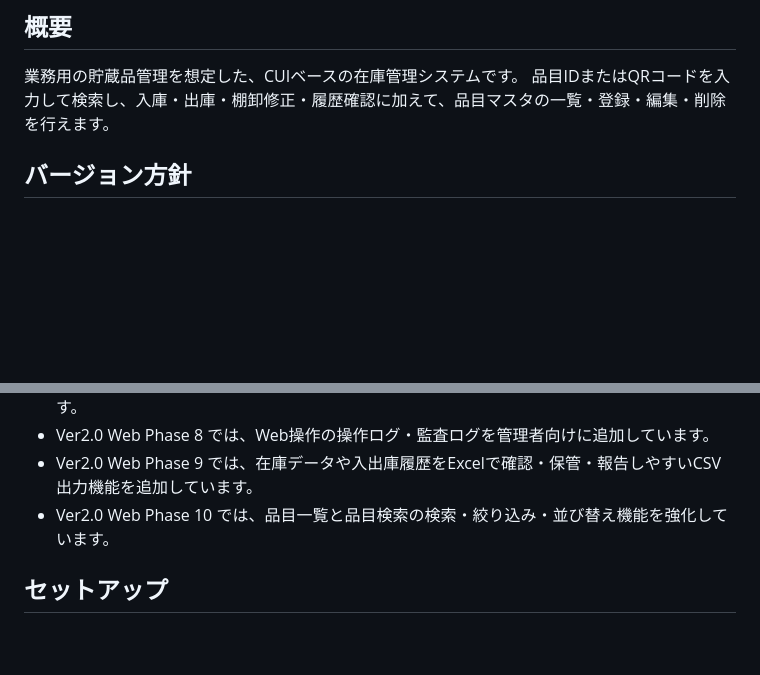
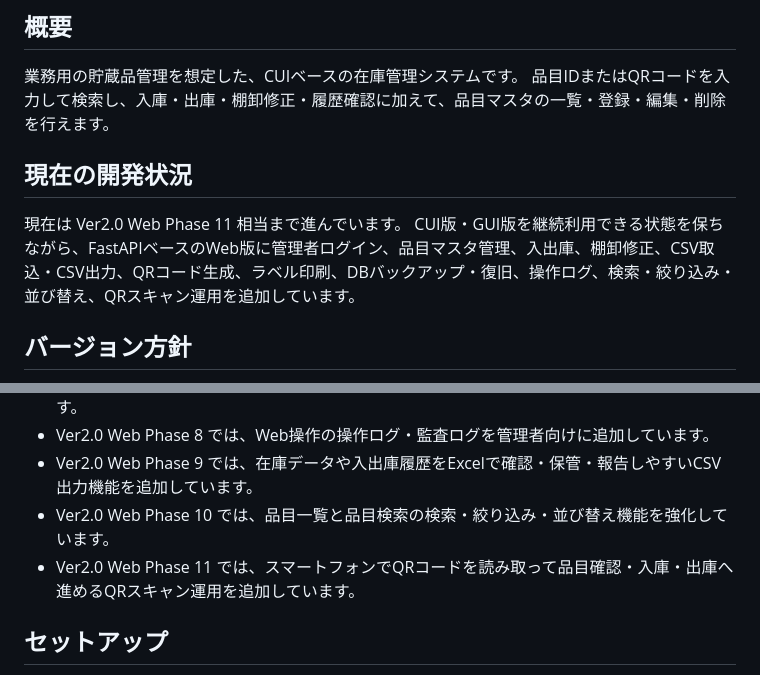
Before and after one commit to tomoya3116-byte/qr-inventory-system, a Markdown page: README.md, 2 parts joined by grey strips. Drawn GitHub-style; blank space fills up the shorter version.

Commit message:
READMEに現在の開発状況を追加

```diff
--- a/README.md
+++ b/README.md
@@ -7,6 +7,11 @@ QR code based inventory management system using Python and SQLite.
 業務用の貯蔵品管理を想定した、CUIベースの在庫管理システムです。
 品目IDまたはQRコードを入力して検索し、入庫・出庫・棚卸修正・履歴確認に加えて、品目マスタの一覧・登録・編集・削除を行えます。
 
+
+## 現在の開発状況
+
+現在は Ver2.0 Web Phase 11 相当まで進んでいます。
+CUI版・GUI版を継続利用できる状態を保ちながら、FastAPIベースのWeb版に管理者ログイン、品目マスタ管理、入出庫、棚卸修正、CSV取込・CSV出力、QRコード生成、ラベル印刷、DBバックアップ・復旧、操作ログ、検索・絞り込み・並び替え、QRスキャン運用を追加しています。
 
 ## バージョン方針
 
@@ -19,6 +24,7 @@ QR code based inventory management system using Python and SQLite.
 - Ver2.0 Web Phase 8 では、Web操作の操作ログ・監査ログを管理者向けに追加しています。
 - Ver2.0 Web Phase 9 では、在庫データや入出庫履歴をExcelで確認・保管・報告しやすいCSV出力機能を追加しています。
 - Ver2.0 Web Phase 10 では、品目一覧と品目検索の検索・絞り込み・並び替え機能を強化しています。
+- Ver2.0 Web Phase 11 では、スマートフォンでQRコードを読み取って品目確認・入庫・出庫へ進めるQRスキャン運用を追加しています。
 
 ## セットアップ
 
```
